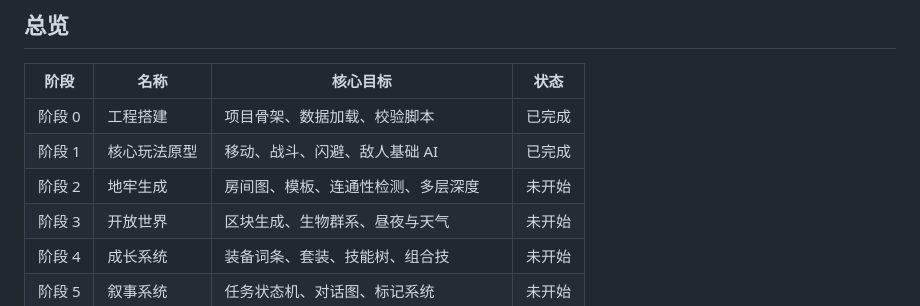
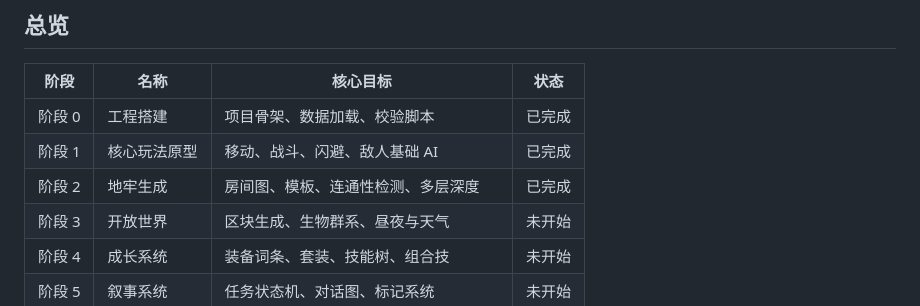
Before and after one commit to Anjichen584/claude-haiku-5.5, a Markdown page: docs/roadmap.md, the part around the change. Drawn GitHub-style.

```diff
--- a/docs/roadmap.md
+++ b/docs/roadmap.md
@@ -13,7 +13,7 @@
 |---|---|---|---|
 | 阶段 0 | 工程搭建 | 项目骨架、数据加载、校验脚本 | 已完成 |
 | 阶段 1 | 核心玩法原型 | 移动、战斗、闪避、敌人基础 AI | 已完成 |
-| 阶段 2 | 地牢生成 | 房间图、模板、连通性检测、多层深度 | 未开始 |
+| 阶段 2 | 地牢生成 | 房间图、模板、连通性检测、多层深度 | 已完成 |
 | 阶段 3 | 开放世界 | 区块生成、生物群系、昼夜与天气 | 未开始 |
 | 阶段 4 | 成长系统 | 装备词条、套装、技能树、组合技 | 未开始 |
 | 阶段 5 | 叙事系统 | 任务状态机、对话图、标记系统 | 未开始 |
```
Also changed, not shown: README.md (+2 -1 lines).
